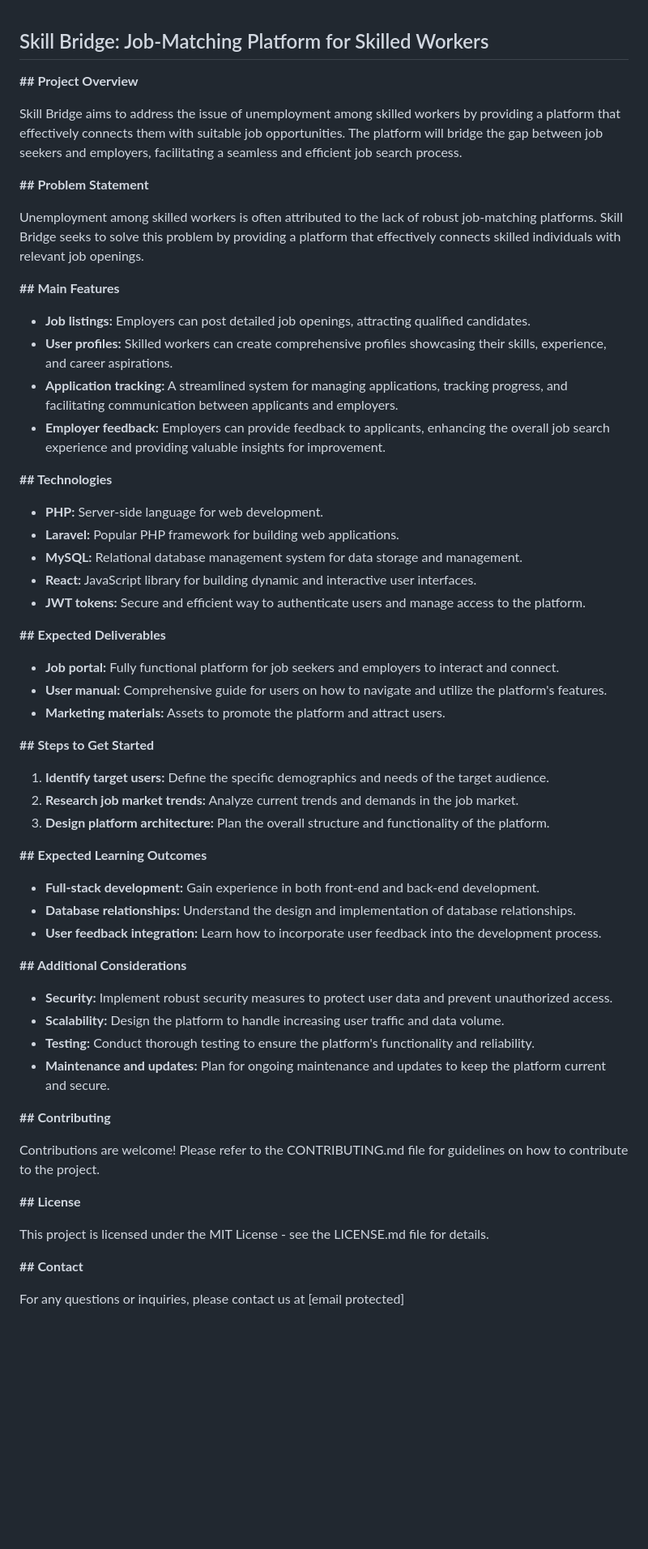
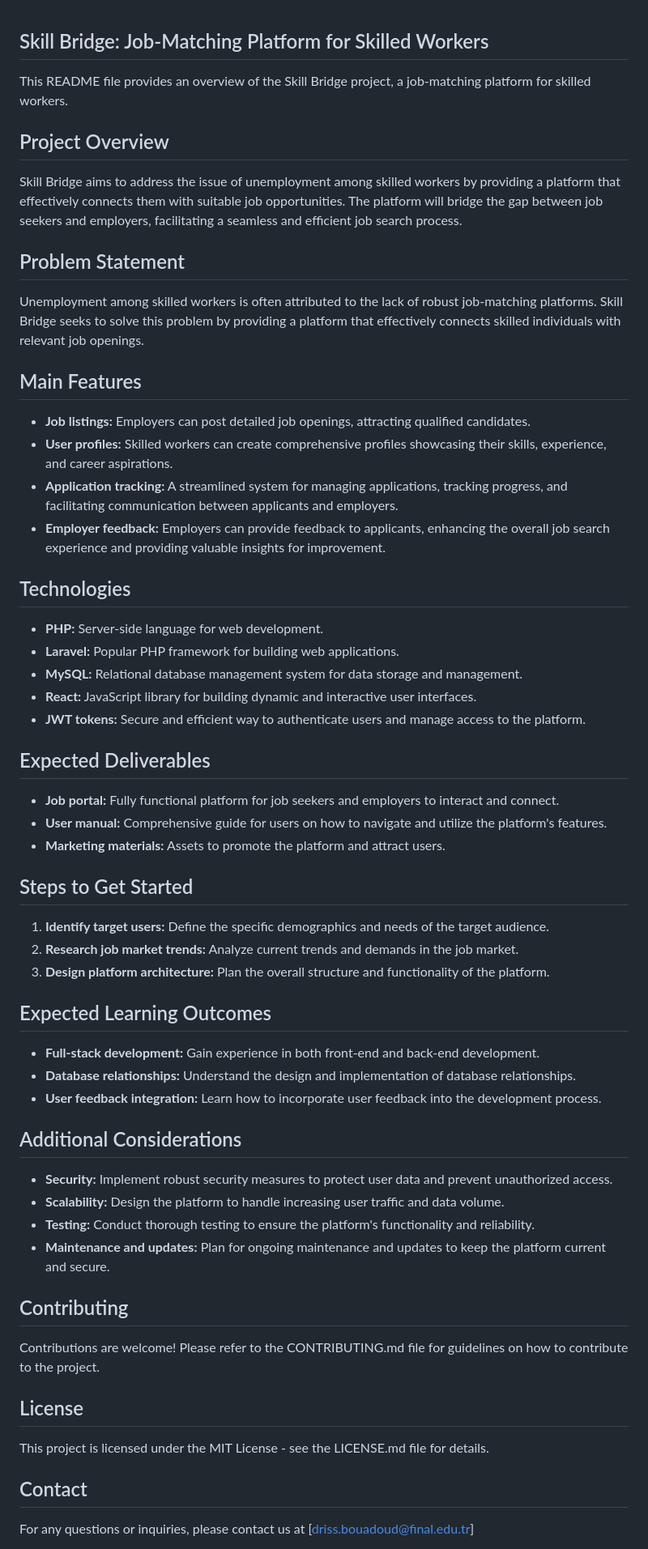
Before and after one commit to DrissssirD/Software-analysis-and-design, a Markdown page: README.md, the part around one of its changes. Shown at 81% size. Drawn GitHub-style; blank space fills up the shorter version.

```diff
--- a/README.md
+++ b/README.md
@@ -1,21 +1,23 @@
 ## Skill Bridge: Job-Matching Platform for Skilled Workers
 
-**## Project Overview**
+This README file provides an overview of the Skill Bridge project, a job-matching platform for skilled workers.
+
+## Project Overview
 
 Skill Bridge aims to address the issue of unemployment among skilled workers by providing a platform that effectively connects them with suitable job opportunities. The platform will bridge the gap between job seekers and employers, facilitating a seamless and efficient job search process.
 
-**## Problem Statement**
+## Problem Statement
 
 Unemployment among skilled workers is often attributed to the lack of robust job-matching platforms. Skill Bridge seeks to solve this problem by providing a platform that effectively connects skilled individuals with relevant job openings.
 
-**## Main Features**
+## Main Features
 
 * **Job listings:** Employers can post detailed job openings, attracting qualified candidates.
 * **User profiles:** Skilled workers can create comprehensive profiles showcasing their skills, experience, and career aspirations.
 * **Application tracking:** A streamlined system for managing applications, tracking progress, and facilitating communication between applicants and employers.
 * **Employer feedback:** Employers can provide feedback to applicants, enhancing the overall job search experience and providing valuable insights for improvement.
 
-**## Technologies**
+## Technologies
 
 * **PHP:** Server-side language for web development.
 * **Laravel:** Popular PHP framework for building web applications.
@@ -23,40 +25,40 @@ Unemployment among skilled workers is often attributed to the lack of robust job
 * **React:** JavaScript library for building dynamic and interactive user interfaces.
 * **JWT tokens:** Secure and efficient way to authenticate users and manage access to the platform.
 
-**## Expected Deliverables**
+## Expected Deliverables
 
 * **Job portal:** Fully functional platform for job seekers and employers to interact and connect.
 * **User manual:** Comprehensive guide for users on how to navigate and utilize the platform's features.
 * **Marketing materials:** Assets to promote the platform and attract users.
 
-**## Steps to Get Started**
+## Steps to Get Started
 
 1. **Identify target users:** Define the specific demographics and needs of the target audience.
 2. **Research job market trends:** Analyze current trends and demands in the job market.
 3. **Design platform architecture:** Plan the overall structure and functionality of the platform.
 
-**## Expected Learning Outcomes**
+## Expected Learning Outcomes
 
 * **Full-stack development:** Gain experience in both front-end and back-end development.
 * **Database relationships:** Understand the design and implementation of database relationships.
 * **User feedback integration:** Learn how to incorporate user feedback into the development process.
 
-**## Additional Considerations**
+## Additional Considerations
 
 * **Security:** Implement robust security measures to protect user data and prevent unauthorized access.
 * **Scalability:** Design the platform to handle increasing user traffic and data volume.
 * **Testing:** Conduct thorough testing to ensure the platform's functionality and reliability.
 * **Maintenance and updates:** Plan for ongoing maintenance and updates to keep the platform current and secure.
 
-**## Contributing**
+## Contributing
 
 Contributions are welcome! Please refer to the CONTRIBUTING.md file for guidelines on how to contribute to the project.
 
-**## License**
+## License
 
 This project is licensed under the MIT License - see the LICENSE.md file for details.
 
-**## Contact**
+## Contact
 
-For any questions or inquiries, please contact us at [email protected]
+For any questions or inquiries, please contact us at [driss.bouadoud@final.edu.tr]
 
```
Also changed, not shown: other parts of README.md (+1 -1 lines).
